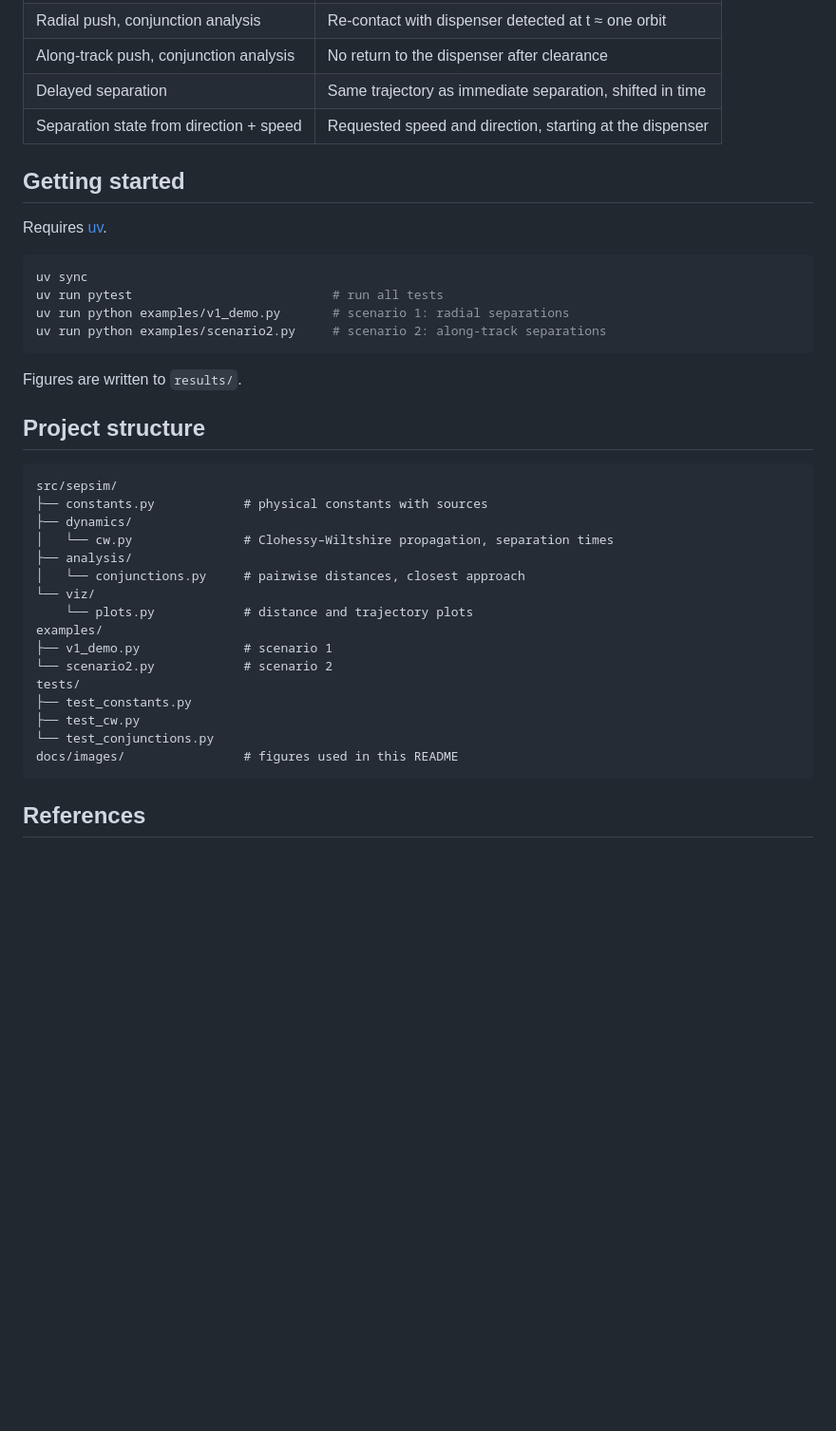
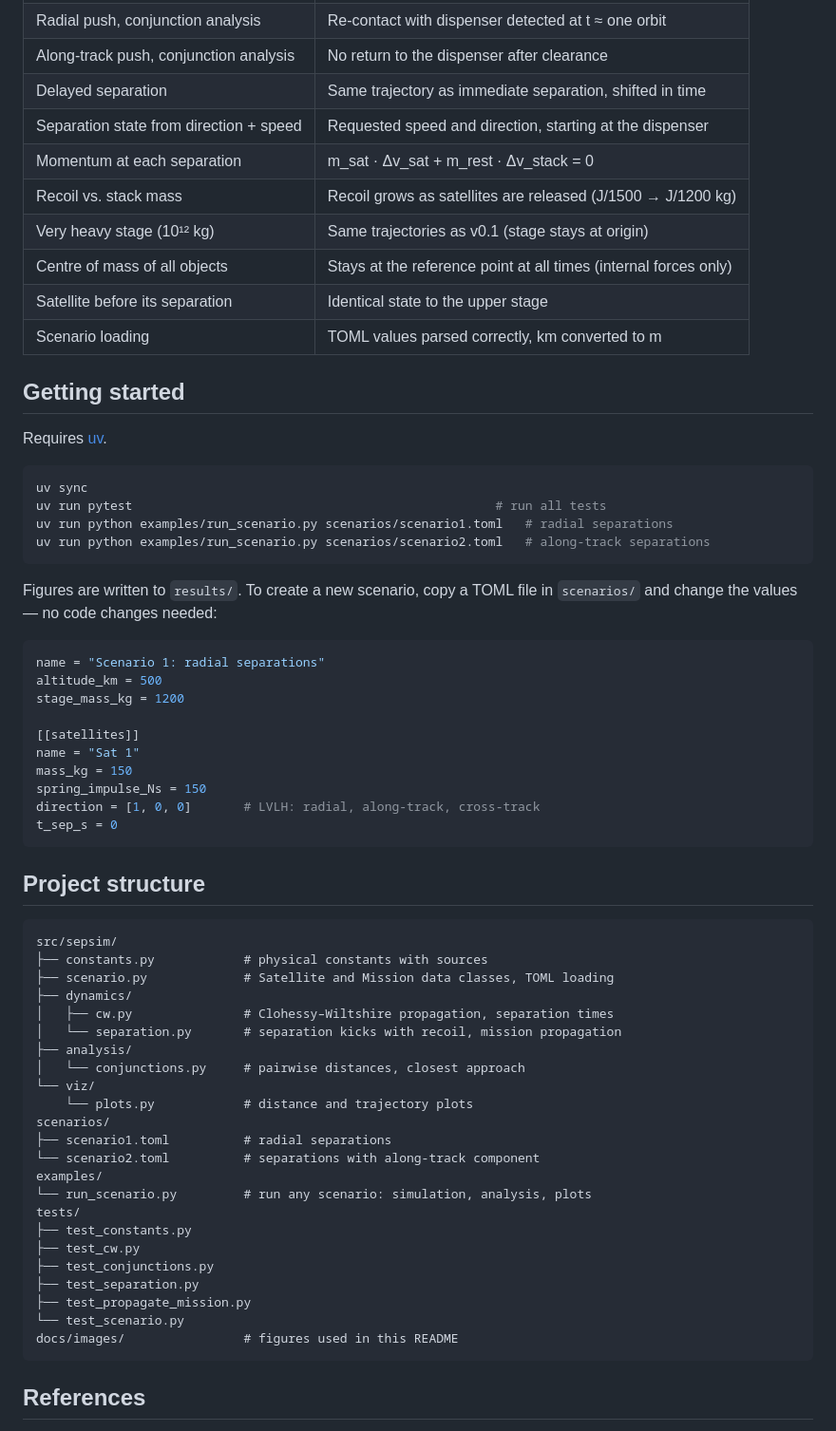
Before and after one commit to SebastianLjungblad/sat-separation-sim, a Markdown page: README.md, the part around one of its changes. Shown at 95% size. Rendered like a GitHub page; blank space fills up the shorter version.

````diff
--- a/README.md
+++ b/README.md
@@ -137,6 +161,12 @@ a clearance time, so that the initial proximity at separation is not counted.
 | Along-track push, conjunction analysis | No return to the dispenser after clearance |
 | Delayed separation | Same trajectory as immediate separation, shifted in time |
 | Separation state from direction + speed | Requested speed and direction, starting at the dispenser |
+| Momentum at each separation | m_sat · Δv_sat + m_rest · Δv_stack = 0 |
+| Recoil vs. stack mass | Recoil grows as satellites are released (J/1500 → J/1200 kg) |
+| Very heavy stage (10¹² kg) | Same trajectories as v0.1 (stage stays at origin) |
+| Centre of mass of all objects | Stays at the reference point at all times (internal forces only) |
+| Satellite before its separation | Identical state to the upper stage |
+| Scenario loading | TOML values parsed correctly, km converted to m |
 
 ## Getting started
 
@@ -144,31 +174,52 @@ Requires [uv](https://docs.astral.sh/uv/).
 
 ```bash
 uv sync
-uv run pytest                           # run all tests
-uv run python examples/v1_demo.py       # scenario 1: radial separations
-uv run python examples/scenario2.py     # scenario 2: along-track separations
+uv run pytest                                                 # run all tests
+uv run python examples/run_scenario.py scenarios/scenario1.toml   # radial separations
+uv run python examples/run_scenario.py scenarios/scenario2.toml   # along-track separations
 ```
 
-Figures are written to `results/`.
+Figures are written to `results/`. To create a new scenario, copy a TOML file
+in `scenarios/` and change the values — no code changes needed:
+
+```toml
+name = "Scenario 1: radial separations"
+altitude_km = 500
+stage_mass_kg = 1200
+
+[[satellites]]
+name = "Sat 1"
+mass_kg = 150
+spring_impulse_Ns = 150
+direction = [1, 0, 0]       # LVLH: radial, along-track, cross-track
+t_sep_s = 0
+```
 
 ## Project structure
 
 ```
 src/sepsim/
 ├── constants.py            # physical constants with sources
+├── scenario.py             # Satellite and Mission data classes, TOML loading
 ├── dynamics/
-│   └── cw.py               # Clohessy–Wiltshire propagation, separation times
+│   ├── cw.py               # Clohessy–Wiltshire propagation, separation times
+│   └── separation.py       # separation kicks with recoil, mission propagation
 ├── analysis/
 │   └── conjunctions.py     # pairwise distances, closest approach
 └── viz/
     └── plots.py            # distance and trajectory plots
+scenarios/
+├── scenario1.toml          # radial separations
+└── scenario2.toml          # separations with along-track component
 examples/
-├── v1_demo.py              # scenario 1
-└── scenario2.py            # scenario 2
+└── run_scenario.py         # run any scenario: simulation, analysis, plots
 tests/
 ├── test_constants.py
 ├── test_cw.py
-└── test_conjunctions.py
+├── test_conjunctions.py
+├── test_separation.py
+├── test_propagate_mission.py
+└── test_scenario.py
 docs/images/                # figures used in this README
 ```
 
````
Also changed, not shown: other parts of README.md (+40 -16 lines), docs/images/scenario1_distances.png, docs/images/scenario1_trajectories.png, docs/images/scenario2_distances.png, docs/images/scenario2_trajectories.png, 8 other files.
